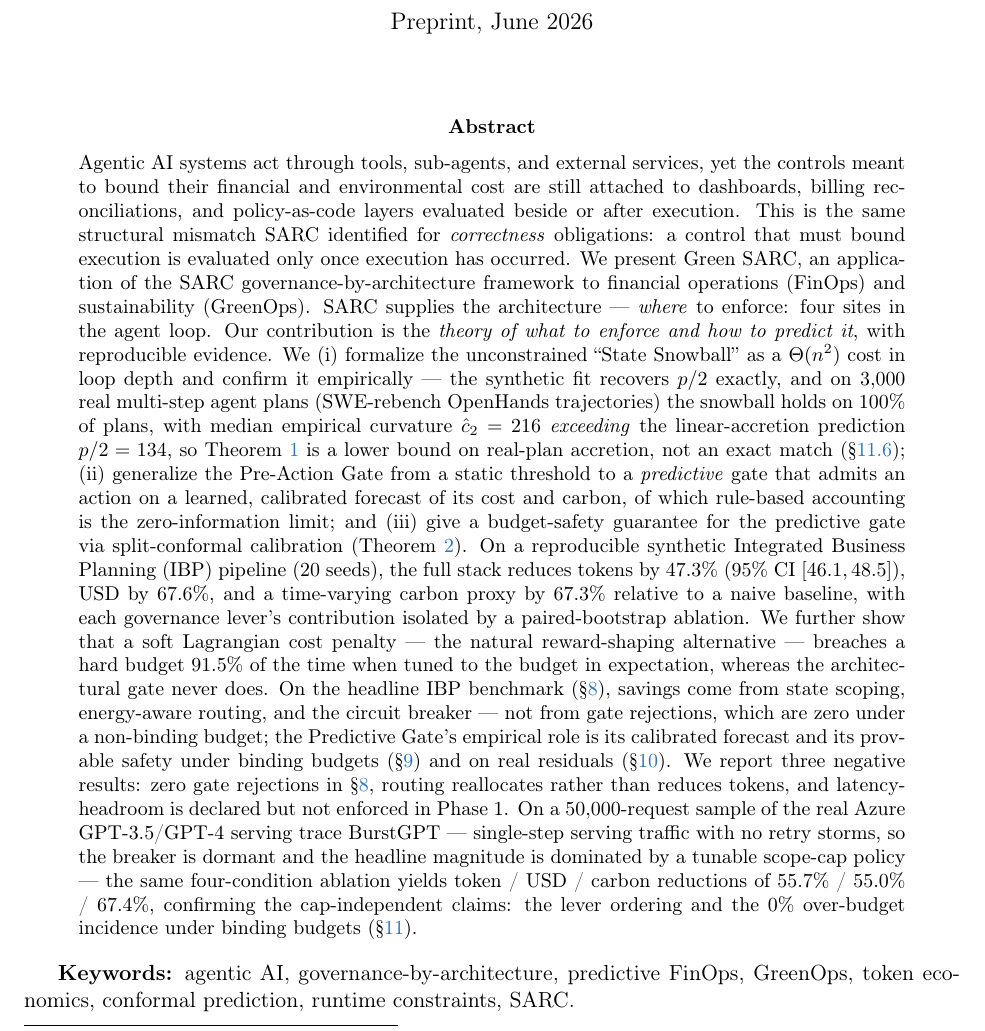
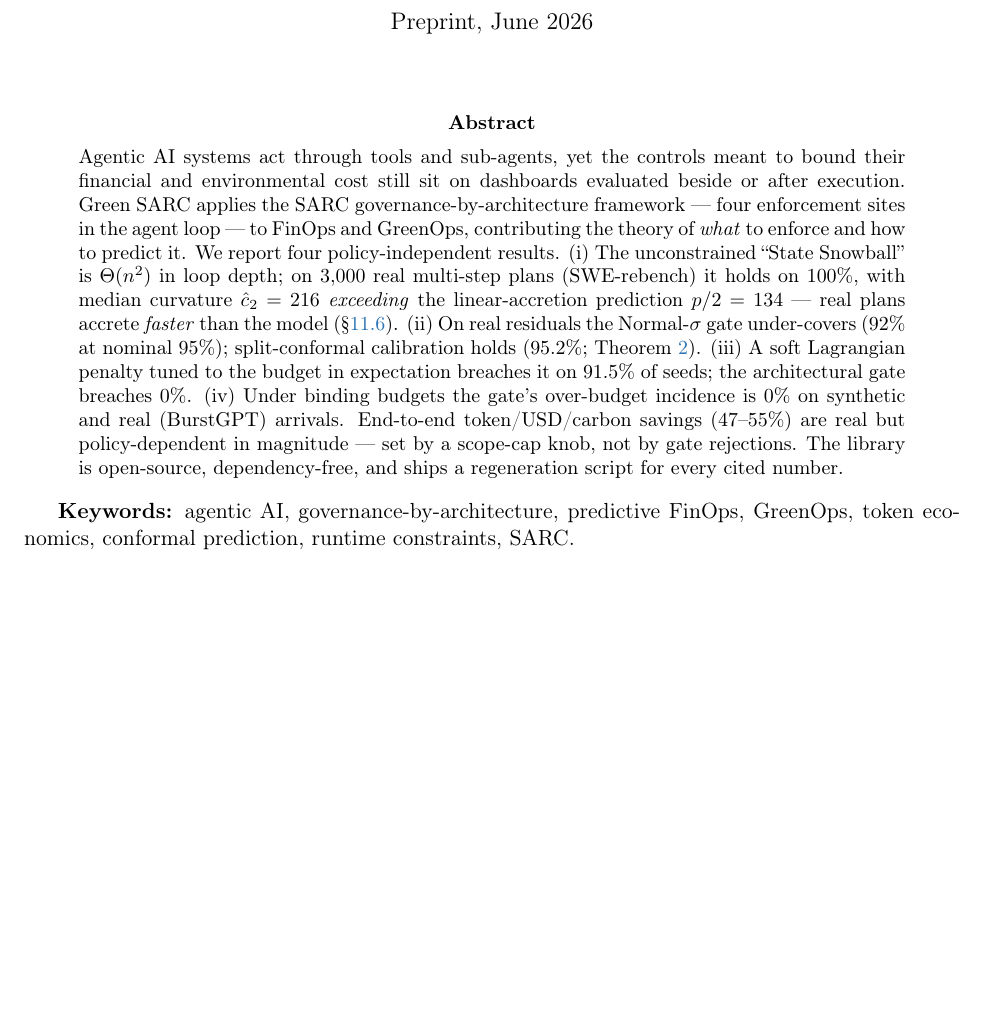
Before and after one commit to besanson/Greensarc, a LaTeX paper (paper/green-sarc.tex): part of page 1 of 32, cut so that both start at the same text, the shorter picture padded with empty space. Compiled offline with pdfLaTeX.

Commit message:
docs(paper): abstract restructure around cap-independent claims
Rewrite the abstract to 199 words (was ~459), leading with the four results
whose validity does not depend on savings-magnitude tuning:
(i) State Snowball confirmed super-linear on 3,000 real plans (median c2=216 >
p/2=134, 100% positive); (ii) Normal-σ under-covers on real residuals (92% at
nominal 95%) while split-conformal holds (95.2%) — the B1-corrected,
conversation-level numbers; (iii) soft Lagrangian penalty breaches the budget on
91.5% of seeds vs 0% for the architectural gate; (iv) 0% over-budget incidence
under binding budgets on synthetic and real (BurstGPT) arrivals. The 47–55%
end-to-end savings are now one sentence, explicitly tagged as policy-dependent
magnitude set by the scope-cap knob, not gate rejections.

Intro and conclusion already frame the savings as a tunable cap knob (the
real-arrival §11 and Conclusion call this out), so they remain consistent with
the new framing; section bodies are otherwise untouched. Keywords and the
Reproducibility/Status boxes are kept. check_stats passes; every abstract number
resolves to figure_stats.json.

```diff
--- a/paper/green-sarc.tex
+++ b/paper/green-sarc.tex
@@ -44,7 +44,7 @@
 \maketitle
 
 \begin{abstract}
-\noindent Agentic AI systems act through tools, sub-agents, and external services, yet the controls meant to bound their financial and environmental cost are still attached to dashboards, billing reconciliations, and policy-as-code layers evaluated beside or after execution. This is the same structural mismatch SARC identified for \emph{correctness} obligations: a control that must bound execution is evaluated only once execution has occurred. We present Green SARC, an application of the SARC governance-by-architecture framework to financial operations (FinOps) and sustainability (GreenOps). SARC supplies the architecture --- \emph{where} to enforce: four sites in the agent loop. Our contribution is the \emph{theory of what to enforce and how to predict it}, with reproducible evidence. We (i) formalize the unconstrained ``State Snowball'' as a $\Theta(n^2)$ cost in loop depth and confirm it empirically --- the synthetic fit recovers $p/2$ exactly, and on $3{,}000$ real multi-step agent plans (SWE-rebench OpenHands trajectories) the snowball holds on $100\%$ of plans, with median empirical curvature $\hat c_2 = 216$ \emph{exceeding} the linear-accretion prediction $p/2 = 134$, so Theorem~\ref{thm:quad} is a lower bound on real-plan accretion, not an exact match (\S\ref{sec:multistep}); (ii) generalize the Pre-Action Gate from a static threshold to a \emph{predictive} gate that admits an action on a learned, calibrated forecast of its cost and carbon, of which rule-based accounting is the zero-information limit; and (iii) give a budget-safety guarantee for the predictive gate via split-conformal calibration (Theorem~\ref{thm:safety}). On a reproducible synthetic Integrated Business Planning (IBP) pipeline (20 seeds), the full stack reduces tokens by $47.3\%$ ($95\%$ CI $[46.1,48.5]$), USD by $67.6\%$, and a time-varying carbon proxy by $67.3\%$ relative to a naive baseline, with each governance lever's contribution isolated by a paired-bootstrap ablation. We further show that a soft Lagrangian cost penalty --- the natural reward-shaping alternative --- breaches a hard budget $91.5\%$ of the time when tuned to the budget in expectation, whereas the architectural gate never does. On the headline IBP benchmark (\S\ref{sec:eval}), savings come from state scoping, energy-aware routing, and the circuit breaker --- not from gate rejections, which are zero under a non-binding budget; the Predictive Gate's empirical role is its calibrated forecast and its provable safety under binding budgets (\S\ref{sec:binding}) and on real residuals (\S\ref{sec:realtrace}). We report three negative results: zero gate rejections in \S\ref{sec:eval}, routing reallocates rather than reduces tokens, and latency-headroom is declared but not enforced in Phase 1. On a $50{,}000$-request sample of the real Azure GPT-3.5/GPT-4 serving trace BurstGPT --- single-step serving traffic with no retry storms, so the breaker is dormant and the headline magnitude is dominated by a tunable scope-cap policy --- the same four-condition ablation yields token / USD / carbon reductions of $55.7\%$ / $55.0\%$ / $67.4\%$, confirming the cap-independent claims: the lever ordering and the $0\%$ over-budget incidence under binding budgets (\S\ref{sec:realarrival}).
+\noindent Agentic AI systems act through tools and sub-agents, yet the controls meant to bound their financial and environmental cost still sit on dashboards evaluated beside or after execution. Green SARC applies the SARC governance-by-architecture framework --- four enforcement sites in the agent loop --- to FinOps and GreenOps, contributing the theory of \emph{what} to enforce and how to predict it. We report four policy-independent results. (i)~The unconstrained ``State Snowball'' is $\Theta(n^2)$ in loop depth; on $3{,}000$ real multi-step plans (SWE-rebench) it holds on $100\%$, with median curvature $\hat c_2=216$ \emph{exceeding} the linear-accretion prediction $p/2=134$ --- real plans accrete \emph{faster} than the model (\S\ref{sec:multistep}). (ii)~On real residuals the Normal-$\sigma$ gate under-covers ($92\%$ at nominal $95\%$); split-conformal calibration holds ($95.2\%$; Theorem~\ref{thm:safety}). (iii)~A soft Lagrangian penalty tuned to the budget in expectation breaches it on $91.5\%$ of seeds; the architectural gate breaches $0\%$. (iv)~Under binding budgets the gate's over-budget incidence is $0\%$ on synthetic and real (BurstGPT) arrivals. End-to-end token/USD/carbon savings ($47$--$55\%$) are real but policy-dependent in magnitude --- set by a scope-cap knob, not by gate rejections. The library is open-source, dependency-free, and ships a regeneration script for every cited number.
 \end{abstract}
 
 \textbf{Keywords:} agentic AI, governance-by-architecture, predictive FinOps, GreenOps, token economics, conformal prediction, runtime constraints, SARC.
```
